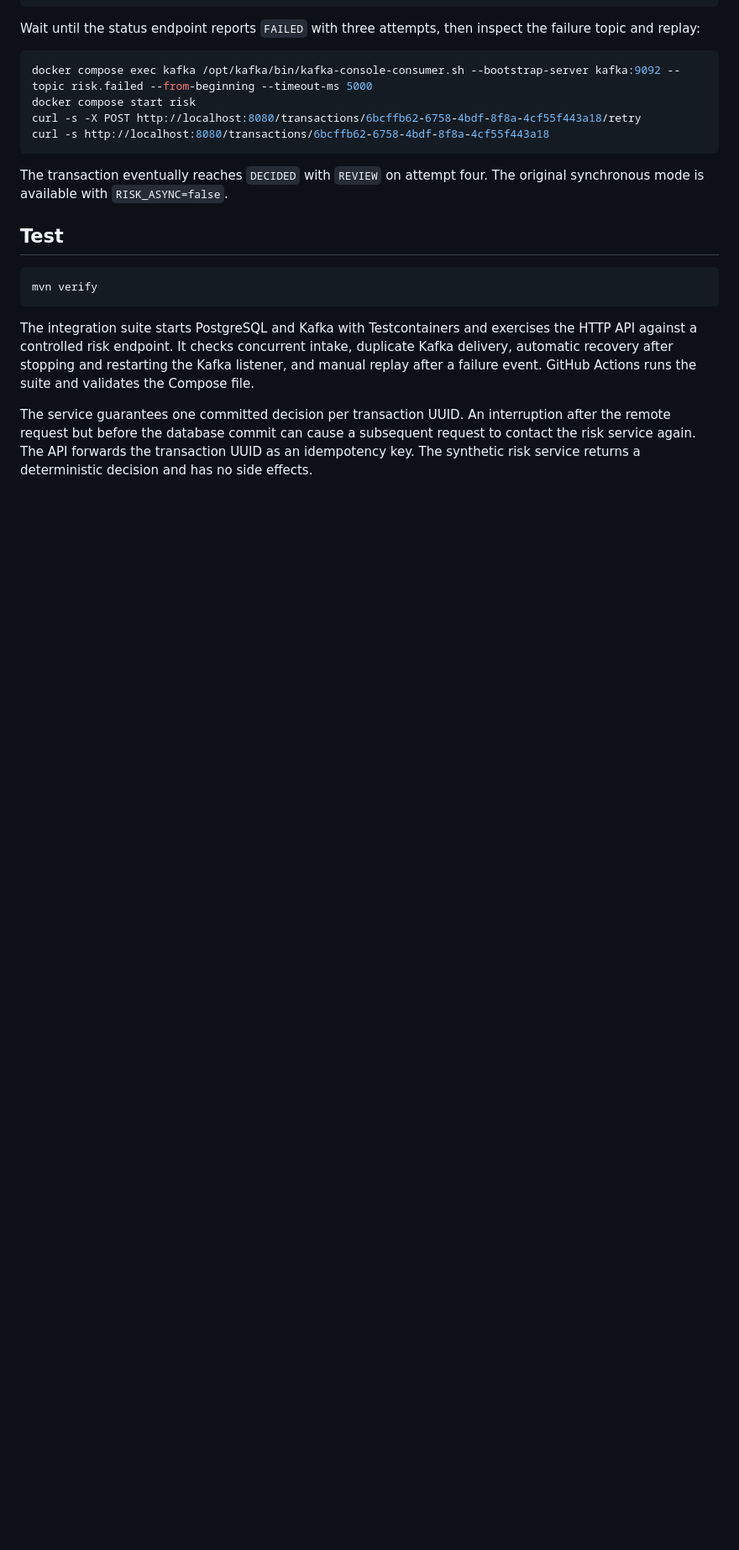
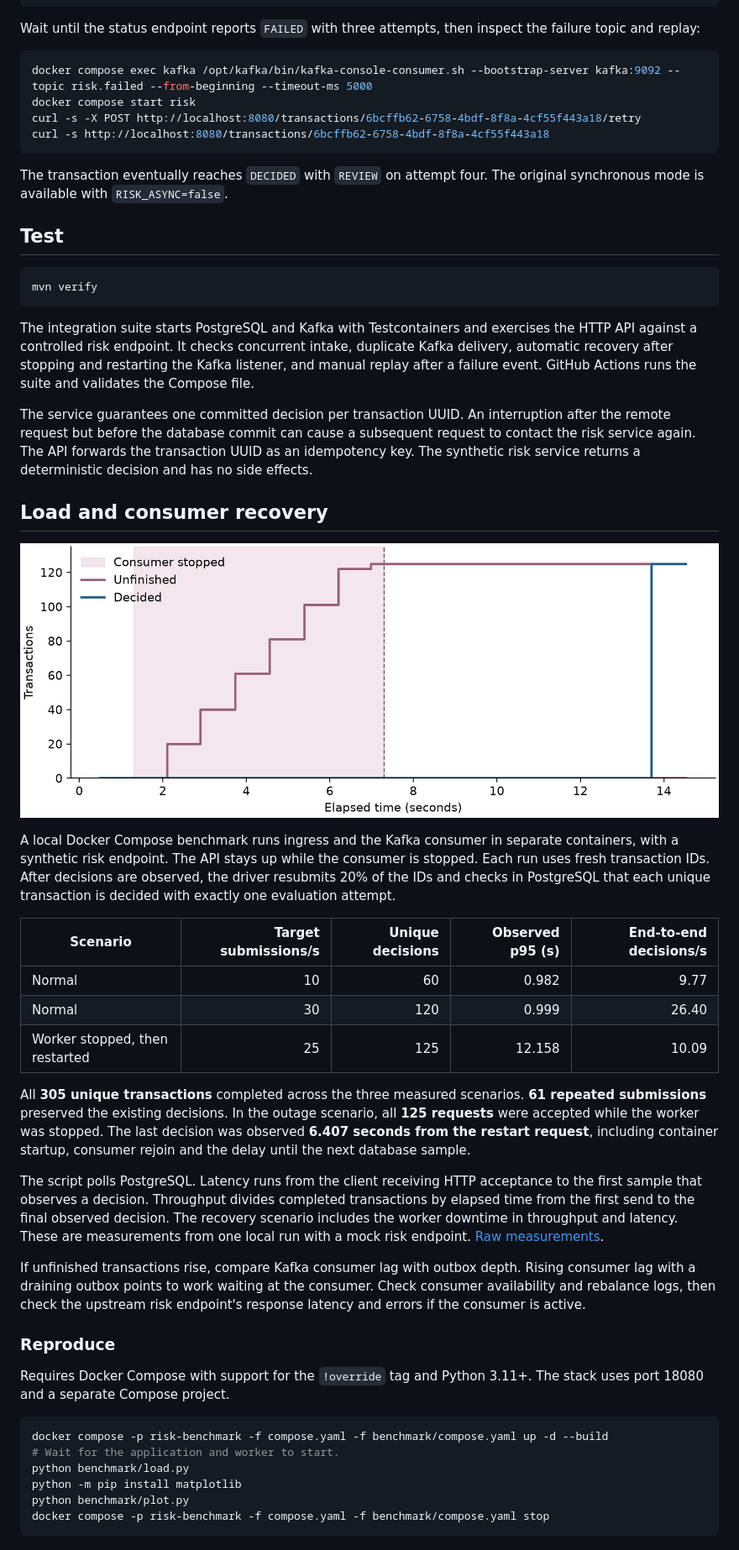
Before and after one commit to martaforjaz/transaction-risk-integration-service, a Markdown page: README.md, the part around the change. Shown at 84% size. Rendered like a GitHub page; pictures changed too: benchmark/worker-recovery.png (added); blank space fills up the shorter version.

Commit message:
Measure transaction throughput and consumer recovery under load

````diff
--- a/README.md
+++ b/README.md
@@ -76,3 +76,35 @@ mvn verify
 The integration suite starts PostgreSQL and Kafka with Testcontainers and exercises the HTTP API against a controlled risk endpoint. It checks concurrent intake, duplicate Kafka delivery, automatic recovery after stopping and restarting the Kafka listener, and manual replay after a failure event. GitHub Actions runs the suite and validates the Compose file.
 
 The service guarantees one committed decision per transaction UUID. An interruption after the remote request but before the database commit can cause a subsequent request to contact the risk service again. The API forwards the transaction UUID as an idempotency key. The synthetic risk service returns a deterministic decision and has no side effects.
+
+
+## Load and consumer recovery
+
+![Backlog growth and drain during a consumer restart](benchmark/worker-recovery.png)
+
+A local Docker Compose benchmark runs ingress and the Kafka consumer in separate containers, with a synthetic risk endpoint. The API stays up while the consumer is stopped. Each run uses fresh transaction IDs. After decisions are observed, the driver resubmits 20% of the IDs and checks in PostgreSQL that each unique transaction is decided with exactly one evaluation attempt.
+
+| Scenario | Target submissions/s | Unique decisions | Observed p95 (s) | End-to-end decisions/s |
+| --- | ---: | ---: | ---: | ---: |
+| Normal | 10 | 60 | 0.982 | 9.77 |
+| Normal | 30 | 120 | 0.999 | 26.40 |
+| Worker stopped, then restarted | 25 | 125 | 12.158 | 10.09 |
+
+All **305 unique transactions** completed across the three measured scenarios. **61 repeated submissions** preserved the existing decisions. In the outage scenario, all **125 requests** were accepted while the worker was stopped. The last decision was observed **6.407 seconds from the restart request**, including container startup, consumer rejoin and the delay until the next database sample.
+
+The script polls PostgreSQL. Latency runs from the client receiving HTTP acceptance to the first sample that observes a decision. Throughput divides completed transactions by elapsed time from the first send to the final observed decision. The recovery scenario includes the worker downtime in throughput and latency. These are measurements from one local run with a mock risk endpoint. [Raw measurements](benchmark/results.json).
+
+If unfinished transactions rise, compare Kafka consumer lag with outbox depth. Rising consumer lag with a draining outbox points to work waiting at the consumer. Check consumer availability and rebalance logs, then check the upstream risk endpoint's response latency and errors if the consumer is active.
+
+### Reproduce
+
+Requires Docker Compose with support for the `!override` tag and Python 3.11+. The stack uses port 18080 and a separate Compose project.
+
+```sh
+docker compose -p risk-benchmark -f compose.yaml -f benchmark/compose.yaml up -d --build
+# Wait for the application and worker to start.
+python benchmark/load.py
+python -m pip install matplotlib
+python benchmark/plot.py
+docker compose -p risk-benchmark -f compose.yaml -f benchmark/compose.yaml stop
+```
````
Also changed, not shown: 4 other files.
